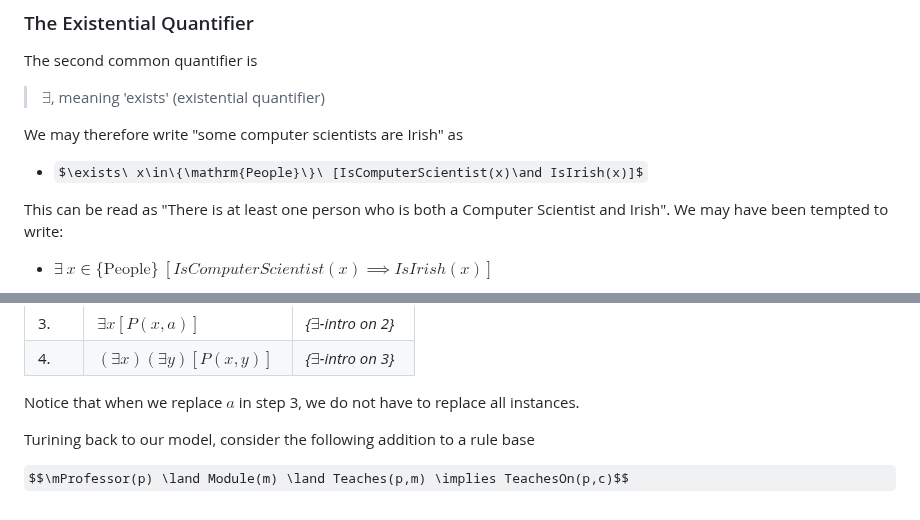
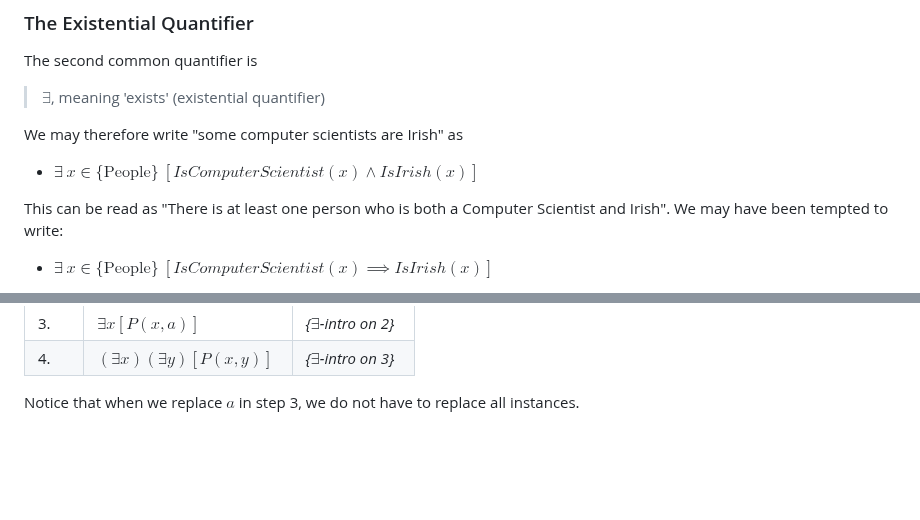
Before and after one commit to IainStyles/Knowledge-Engineering-2026, a Markdown page: 1.14 First Order Logic.md, 2 parts joined by grey strips. Rendered like a GitHub page; some formulas as TeX source; blank space fills up the shorter version.

```diff
--- a/1.14 First Order Logic.md
+++ b/1.14 First Order Logic.md
@@ -89,7 +89,7 @@ The second common quantifier is
 
 We may therefore write "some computer scientists are Irish" as
 
-* $\exists\ x\in\{\mathrm{People}\}\ [IsComputerScientist(x)\and IsIrish(x)]$
+* $\exists\ x\in\{\mathrm{People}\}\ [IsComputerScientist(x)\land IsIrish(x)]$
 
 This can be read as "There is at least one person who is both a Computer Scientist and Irish". We may have been tempted to write:
 
@@ -296,7 +296,3 @@ Let's do another example that uses predicates with multiple arguments:
 | 4. | $(\exists x) (\exists y)  [P(x,y)]$ | *{$\exists$-intro on 3}* |
 
 Notice that when we replace $a$ in step 3, we do not have to replace all instances.
-
-Turining back to our model, consider the following addition to a rule base
-
-$$\mProfessor(p) \land Module(m) \land Teaches(p,m) \implies TeachesOn(p,c)$$
```
Also changed, not shown: 1.12 Automating Natural Deduction.md (+2 -2 lines), 1.13 Solutions Automating Natural Deduction.md (+3 -3 lines), figures/breadth-vs-depth.png (added), figures/rulesgraph.png (added), figures/search-exercise-1.png (added), figures/search-exercise-2.png (added), figures/search-exercise-3.png (added), 2 other files.
